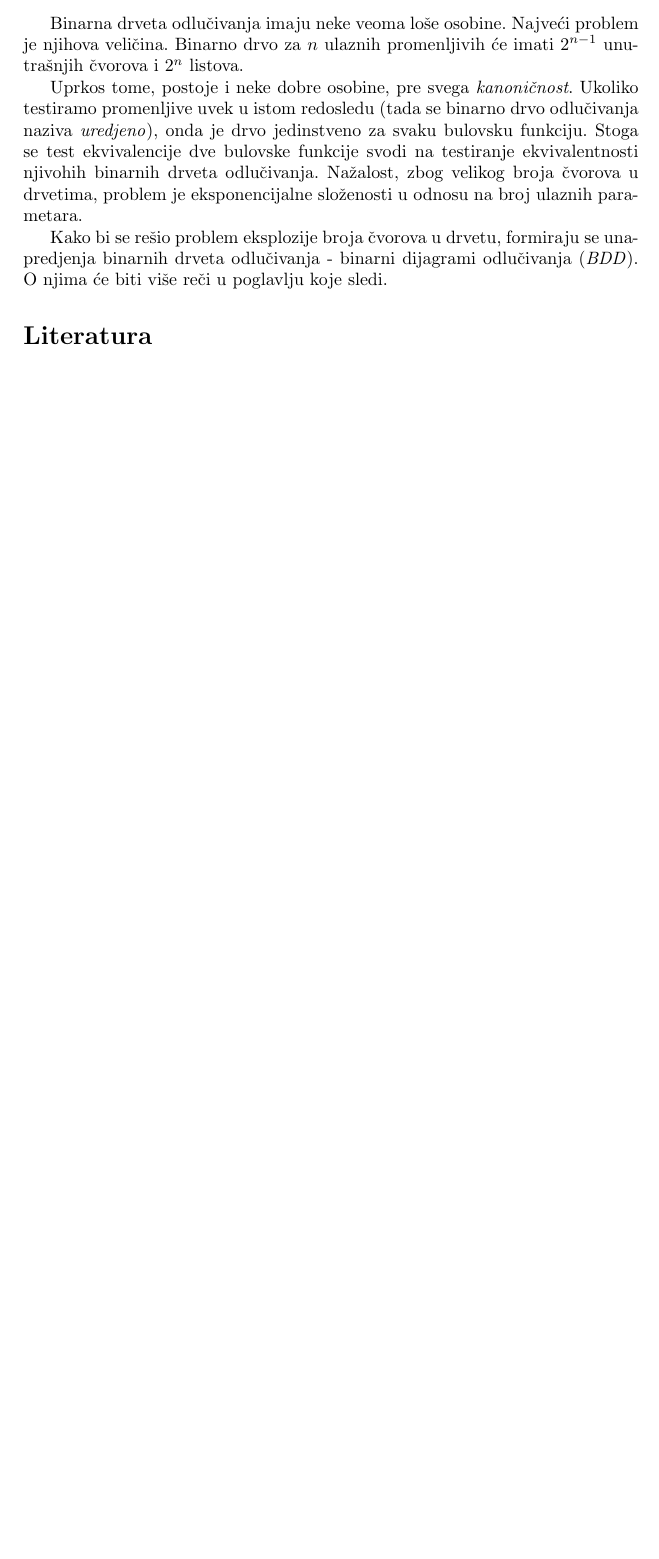
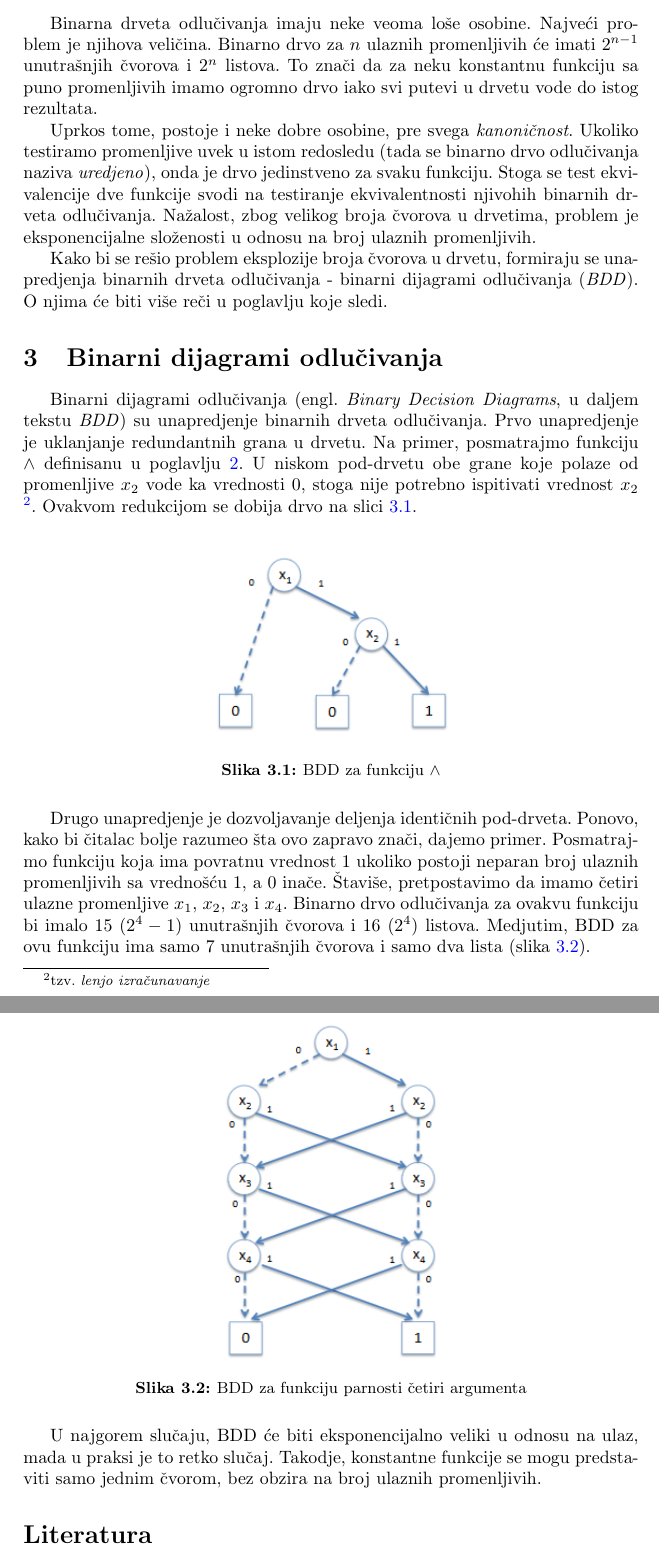
Before and after one commit to ivan-ristovic/BDD, a LaTeX document (paper/seminarski.tex, which reads paper/delovi/11_binarna_drveta_odlucivanja.tex, paper/delovi/12_bdd.tex): part of page 4 of 4 before the commit and two parts of pages 4 and 5 of 5 after it, the two joined at a grey line, cut so that both start at the same text, the shorter picture padded with empty space. Compiled offline with pdfLaTeX.

Commit message:
[Parts] Add BDD

```diff
--- a/paper/delovi/11_binarna_drveta_odlucivanja.tex
+++ b/paper/delovi/11_binarna_drveta_odlucivanja.tex
@@ -36,8 +36,8 @@ Uzmimo za primer funkciju:
     \label{fig:BDOrXor}
 \end{figure}
 
-Binarna drveta odlu\v{c}ivanja imaju neke veoma lo\v{s}e osobine. Najve\'c{}i problem je njihova veli\v{c}ina. Binarno drvo za $n$ ulaznih promenljivih \'c{}e imati $2^{n-1}$ unutra\v{s}njih \v{c}vorova i $2^{n}$ listova.
+Binarna drveta odlu\v{c}ivanja imaju neke veoma lo\v{s}e osobine. Najve\'c{}i problem je njihova veli\v{c}ina. Binarno drvo za $n$ ulaznih promenljivih \'c{}e imati $2^{n-1}$ unutra\v{s}njih \v{c}vorova i $2^{n}$ listova. To zna\v{c}i da za neku konstantnu funkciju sa puno promenljivih imamo ogromno drvo iako svi putevi u drvetu vode do istog rezultata.
 
-Uprkos tome, postoje i neke dobre osobine, pre svega \emph{kanoni\v{c}nost}. Ukoliko testiramo promenljive uvek u istom redosledu (tada se binarno drvo odlu\v{c}ivanja naziva \emph{uredjeno}), onda je drvo jedinstveno za svaku bulovsku funkciju. Stoga se test ekvivalencije dve bulovske funkcije svodi na testiranje ekvivalentnosti njivohih binarnih drveta odlu\v{c}ivanja. Na\v{z}alost, zbog velikog broja \v{c}vorova u drvetima, problem je eksponencijalne slo\v{z}enosti u odnosu na broj ulaznih parametara.
+Uprkos tome, postoje i neke dobre osobine, pre svega \emph{kanoni\v{c}nost}. Ukoliko testiramo promenljive uvek u istom redosledu (tada se binarno drvo odlu\v{c}ivanja naziva \emph{uredjeno}), onda je drvo jedinstveno za svaku funkciju. Stoga se test ekvivalencije dve funkcije svodi na testiranje ekvivalentnosti njivohih binarnih drveta odlu\v{c}ivanja. Na\v{z}alost, zbog velikog broja \v{c}vorova u drvetima, problem je eksponencijalne slo\v{z}enosti u odnosu na broj ulaznih promenljivih.
 
 Kako bi se re\v{s}io problem eksplozije broja \v{c}vorova u drvetu, formiraju se unapredjenja binarnih drveta odlu\v{c}ivanja - binarni dijagrami odlu\v{c}ivanja (\emph{BDD}). O njima \'c{}e biti vi\v{s}e re\v{c}i u poglavlju koje sledi.
--- /dev/null
+++ b/paper/delovi/12_bdd.tex
@@ -0,0 +1,22 @@
+\section{Binarni dijagrami odlu\v{c}ivanja}
+\label{sec:BDD}
+
+Binarni dijagrami odlu\v{c}ivanja (engl. \emph{Binary Decision Diagrams}, u daljem tekstu \emph{BDD}) su unapredjenje binarnih drveta odlu\v{c}ivanja. Prvo unapredjenje je uklanjanje redundantnih grana u drvetu. Na primer, posmatrajmo funkciju $\wedge$ definisanu u poglavlju \ref{sec:BinarnaDrvetaOdlucivanja}. U niskom pod-drvetu obe grane koje polaze od promenljive $x_{2}$ vode ka vrednosti $0$, stoga nije potrebno ispitivati vrednost $x_{2}$ \footnote{tzv. \emph{lenjo izra\v{c}unavanje}}. Ovakvom redukcijom se dobija drvo na slici \ref{diag:BDDAnd}.
+
+\begin{figure}[H]
+    \centering
+    \includegraphics[scale=0.8]{slike/BDD_And.PNG}
+    \caption{BDD za funkciju $\wedge$}
+    \label{diag:BDDAnd}
+\end{figure}
+
+Drugo unapredjenje je dozvoljavanje deljenja identi\v{c}nih pod-drveta. Ponovo, kako bi \v{c}italac bolje razumeo \v{s}ta ovo zapravo zna\v{c}i, dajemo primer. Posmatrajmo funkciju koja ima povratnu vrednost $1$ ukoliko postoji neparan broj ulaznih promenljivih sa vredno\v{s}\'c{}u $1$, a $0$ ina\v{c}e. \v{S}tavi\v{s}e, pretpostavimo da imamo \v{c}etiri ulazne promenljive $x_{1}$, $x_{2}$, $x_{3}$ i $x_{4}$. Binarno drvo odlu\v{c}ivanja za ovakvu funkciju bi imalo 15 ($2^4 - 1$) unutra\v{s}njih \v{c}vorova i 16 ($2^4$) listova. Medjutim, BDD za ovu funkciju ima samo 7 unutra\v{s}njih \v{c}vorova i samo dva lista (slika \ref{diag:BDDParity}).
+
+\begin{figure}[H]
+    \centering
+    \includegraphics[scale=0.8]{slike/BDD_Parity.PNG}
+    \caption{BDD za funkciju parnosti \v{c}etiri argumenta}
+    \label{diag:BDDParity}
+\end{figure}
+
+U najgorem slu\v{c}aju, BDD \'c{}e biti eksponencijalno veliki u odnosu na ulaz, mada u praksi je to retko slu\v{c}aj. Takodje, konstantne funkcije se mogu predstaviti samo jednim \v{c}vorom, bez obzira na broj ulaznih promenljivih.
```
Also changed, not shown: paper/delovi/00_abstract.tex (+1 -1 lines), paper/delovi/10_bulovske_funkcije.tex (+1 -1 lines), paper/seminarski.tex (+2 -1 lines), paper/slike/BDD_And.PNG (added), paper/slike/BDD_Parity.PNG (added), paper/delovi/11_binarna_drveta_odlucivanja.tex (2 more changed lines).
